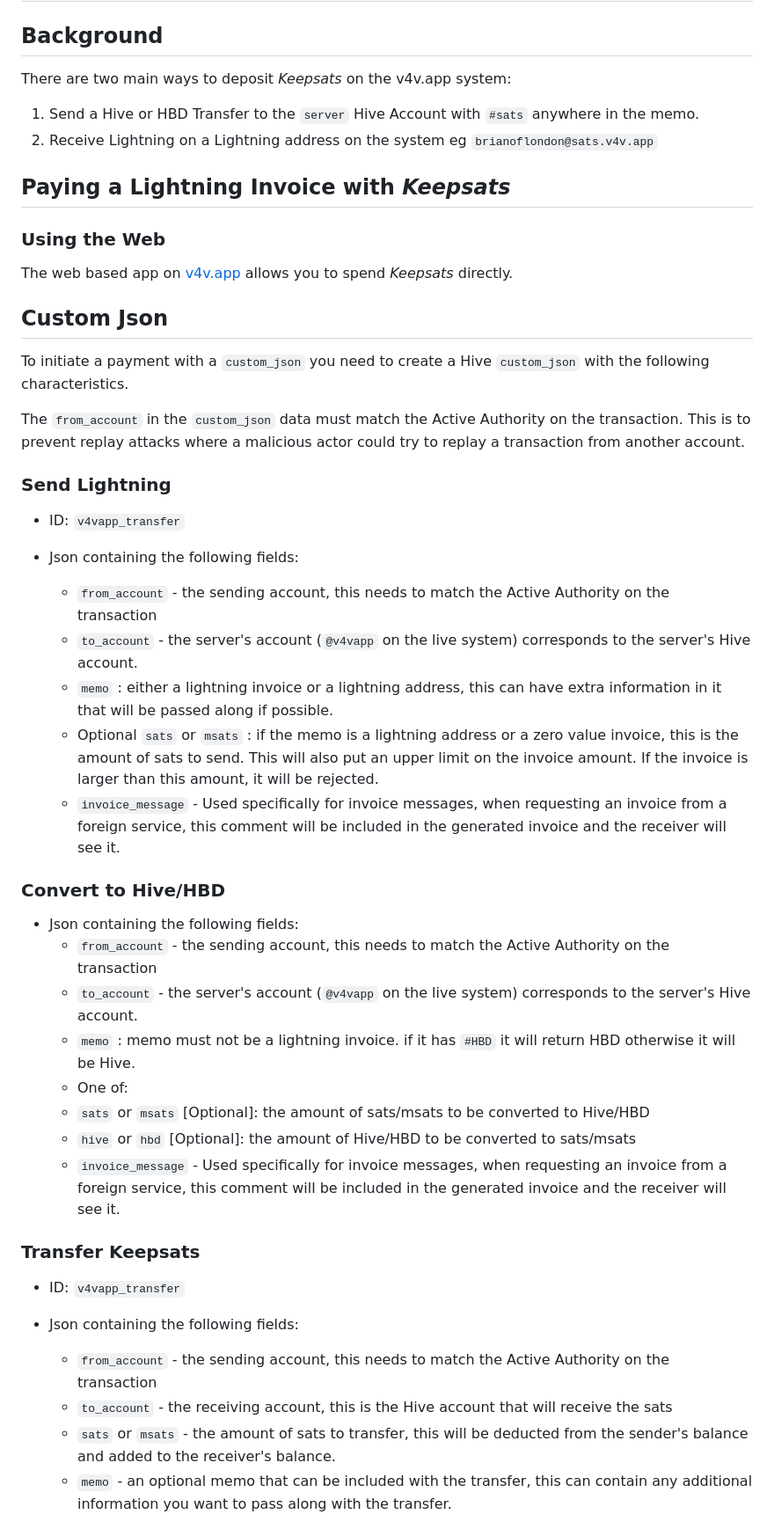
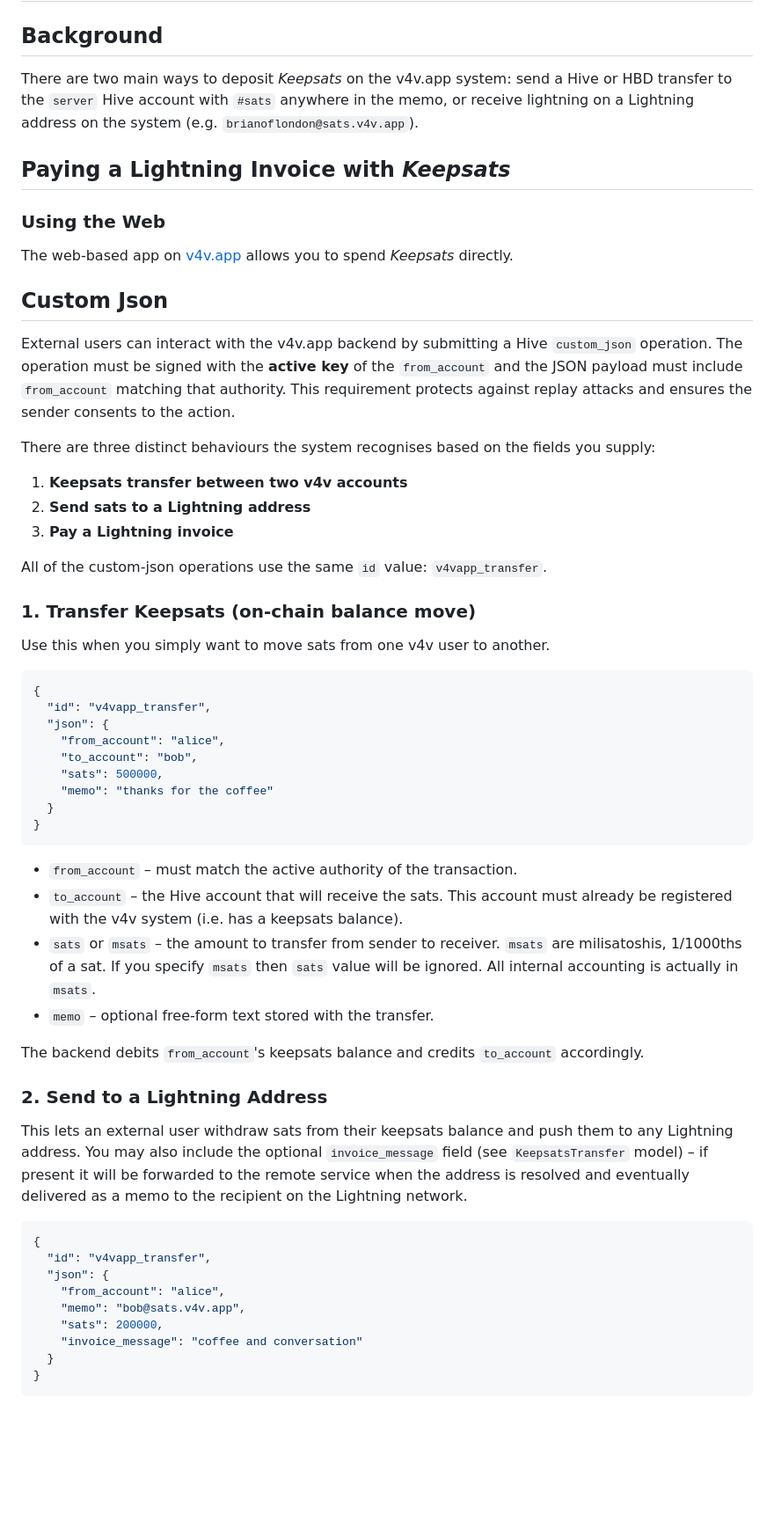
Before and after one commit to brianoflondon/v4vapp-backend-v2, a Markdown page: docs/custom_json.md, the part around one of its changes. Shown at 88% size. Drawn GitHub-style; blank space fills up the shorter version.

Commit message:
docs: enhance custom_json documentation for Keepsats transactions and notifications
Signed-off-by: Brian of London (Dot) <brian@v4v.app>

````diff
--- a/docs/custom_json.md
+++ b/docs/custom_json.md
@@ -3,54 +3,62 @@
 
 ## Background
 
-There are two main ways to deposit *Keepsats* on the v4v.app system:
-
-1. Send a Hive or HBD Transfer to the `server` Hive Account with `#sats` anywhere in the memo.
-2. Receive Lightning on a Lightning address on the system eg `brianoflondon@sats.v4v.app`
-
-
+There are two main ways to deposit *Keepsats* on the v4v.app system: send a Hive or HBD transfer to the `server` Hive account with `#sats` anywhere in the memo, or receive lightning on a Lightning address on the system (e.g. `brianoflondon@sats.v4v.app`).
 
 ## Paying a Lightning Invoice with *Keepsats*
 
 ### Using the Web
 
-The web based app on [v4v.app](https://v4v.app) allows you to spend *Keepsats* directly.
+The web‑based app on [v4v.app](https://v4v.app) allows you to spend *Keepsats* directly.
 
 ## Custom Json
 
-To initiate a payment with a `custom_json` you need to create a Hive `custom_json` with the following characteristics.
+External users can interact with the v4v.app backend by submitting a Hive `custom_json` operation. The operation must be signed with the **active key** of the `from_account` and the JSON payload must include `from_account` matching that authority. This requirement protects against replay attacks and ensures the sender consents to the action.
 
-The `from_account` in the `custom_json` data must match the Active Authority on the transaction. This is to prevent replay attacks where a malicious actor could try to replay a transaction from another account.
+There are three distinct behaviours the system recognises based on the fields you supply:
 
-### Send Lightning
+1. **Keepsats transfer between two v4v accounts**
+2. **Send sats to a Lightning address**
+3. **Pay a Lightning invoice**
 
+All of the custom‑json operations use the same `id` value: `v4vapp_transfer`.
 
-* ID: `v4vapp_transfer`
+### 1. Transfer Keepsats (on‑chain balance move)
 
-* Json containing the following fields:
-  * `from_account` - the sending account, this needs to match the Active Authority on the transaction
-  * `to_account` - the server's account (`@v4vapp` on the live system) corresponds to the server's Hive account.
-  * `memo` : either a lightning invoice or a lightning address, this can have extra information in it that will be passed along if possible.
-  * Optional `sats` or `msats` : if the memo is a lightning address or a zero value invoice, this is the amount of sats to send. This will also put an upper limit on the invoice amount. If the invoice is larger than this amount, it will be rejected.
-  * `invoice_message` - Used specifically for invoice messages, when requesting an invoice from a foreign service, this comment will be included in the generated invoice and the receiver will see it.
+Use this when you simply want to move sats from one v4v user to another.
 
-### Convert to Hive/HBD
+```json
+{
+  "id": "v4vapp_transfer",
+  "json": {
+    "from_account": "alice",
+    "to_account": "bob",
+    "sats": 500000,
+    "memo": "thanks for the coffee"
+  }
+}
+```
 
-* Json containing the following fields:
-  * `from_account` - the sending account, this needs to match the Active Authority on the transaction
-  * `to_account` - the server's account (`@v4vapp` on the live system) corresponds to the server's Hive account.
-  * `memo` : memo must not be a lightning invoice. if it has `#HBD` it will return HBD otherwise it will be Hive.
-  * One of:
-  * `sats` or `msats` [Optional]: the amount of sats/msats to be converted to Hive/HBD
-  * `hive` or `hbd` [Optional]: the amount of Hive/HBD to be converted to sats/msats
-  * `invoice_message` - Used specifically for invoice messages, when requesting an invoice from a foreign service, this comment will be included in the generated invoice and the receiver will see it.
+* `from_account` – must match the active authority of the transaction.
+* `to_account` – the Hive account that will receive the sats. This account must already be registered with the v4v system (i.e. has a keepsats balance).
+* `sats` or `msats` – the amount to transfer from sender to receiver. `msats` are milisatoshis, 1/1000ths of a sat. If you specify `msats` then `sats` value will be ignored. All internal accounting is actually in `msats`.
+* `memo` – optional free‑form text stored with the transfer.
 
-### Transfer Keepsats
+The backend debits `from_account`'s keepsats balance and credits `to_account` accordingly.
 
-* ID: `v4vapp_transfer`
+### 2. Send to a Lightning Address
 
-* Json containing the following fields:
-  * `from_account` - the sending account, this needs to match the Active Authority on the transaction
-  * `to_account` - the receiving account, this is the Hive account that will receive the sats
-  * `sats` or `msats` - the amount of sats to transfer, this will be deducted from the sender's balance and added to the receiver's balance.
-  * `memo` - an optional memo that can be included with the transfer, this can contain any additional information you want to pass along with the transfer.
+This lets an external user withdraw sats from their keepsats balance and push them to any Lightning address. You may also include the optional `invoice_message` field (see `KeepsatsTransfer` model) – if present it will be forwarded to the remote service when the address is resolved and eventually delivered as a memo to the recipient on the Lightning network.
+
+```json
+{
+  "id": "v4vapp_transfer",
+  "json": {
+    "from_account": "alice",
+    "memo": "bob@sats.v4v.app",
+    "sats": 200000,
+    "invoice_message": "coffee and conversation"
+  }
+}
+```
+
````
Also changed, not shown: other parts of docs/custom_json.md (+70 -0 lines).
